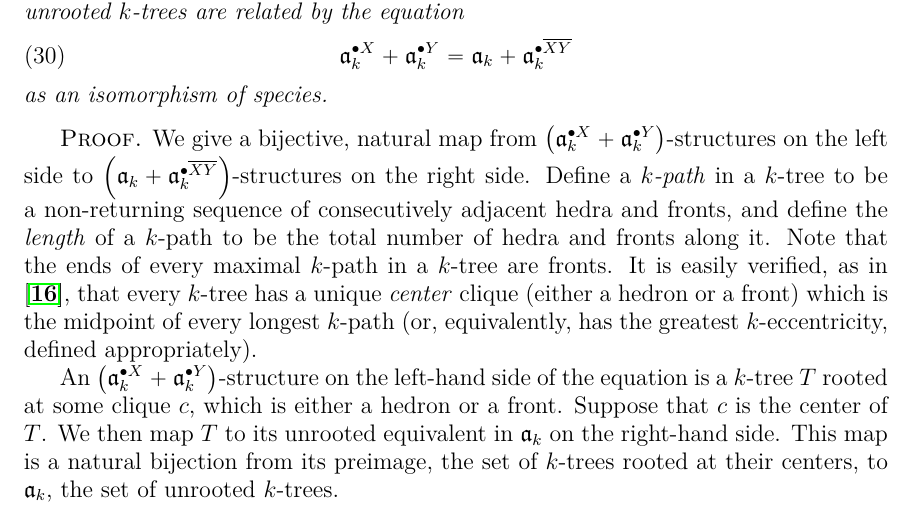
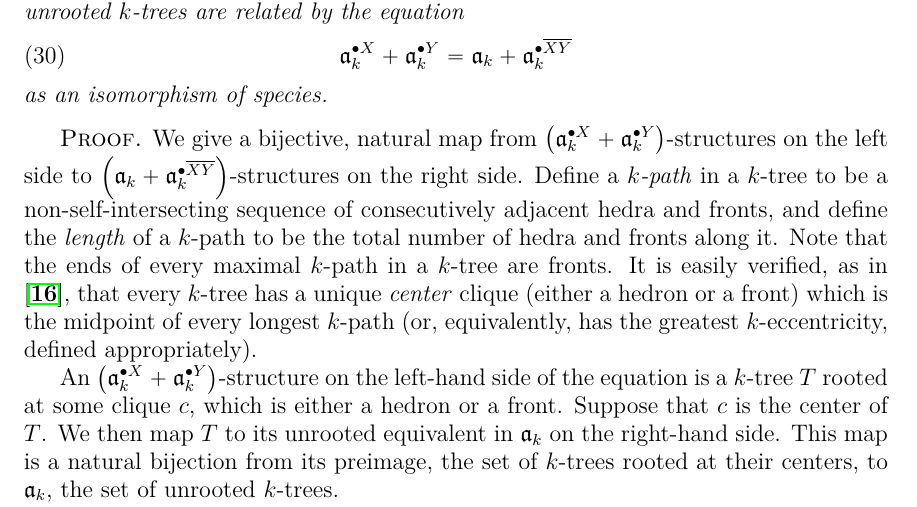
Before and after one commit to againerdewar/thesis, a LaTeX thesis (argthesis.tex): part of page 35 of 60, cut so that both start at the same text. Compiled offline with pdfLaTeX; a LaTeX package or settings file that is missing is left out.

Commit message:
Clarify "non-returning" sequence

```diff
--- a/argthesis.tex
+++ b/argthesis.tex
@@ -978,7 +978,7 @@ A similar theorem holds for $k$-trees.
 
 \begin{proof}
   We give a bijective, natural map from $\pbrac{\pointed[X]{\mathfrak{a}}_{k} + \pointed[Y]{\mathfrak{a}}_{k}}$-structures on the left side to $\pbrac{\mathfrak{a}_{k} + \pointed[\overline{XY}]{\mathfrak{a}}_{k}}$-structures on the right side.
-  Define a \emph{$k$-path} in a $k$-tree to be a non-returning sequence of consecutively adjacent hedra and fronts, and define the \emph{length} of a $k$-path to be the total number of hedra and fronts along it.
+  Define a \emph{$k$-path} in a $k$-tree to be a non-self-intersecting sequence of consecutively adjacent hedra and fronts, and define the \emph{length} of a $k$-path to be the total number of hedra and fronts along it.
   Note that the ends of every maximal $k$-path in a $k$-tree are fronts.
   It is easily verified, as in \cite{kob:ktlogspace}, that every $k$-tree has a unique \emph{center} clique (either a hedron or a front) which is the midpoint of every longest $k$-path (or, equivalently, has the greatest $k$-eccentricity, defined appropriately).
 
```
